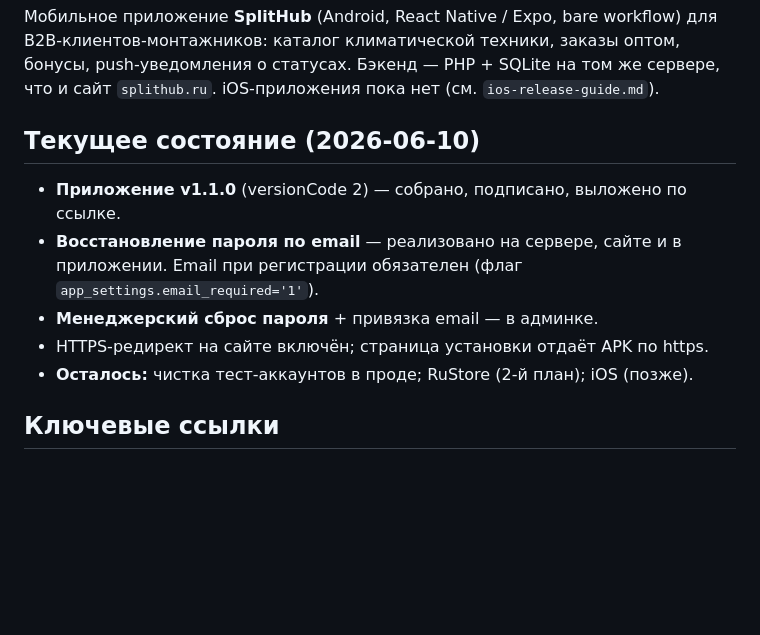
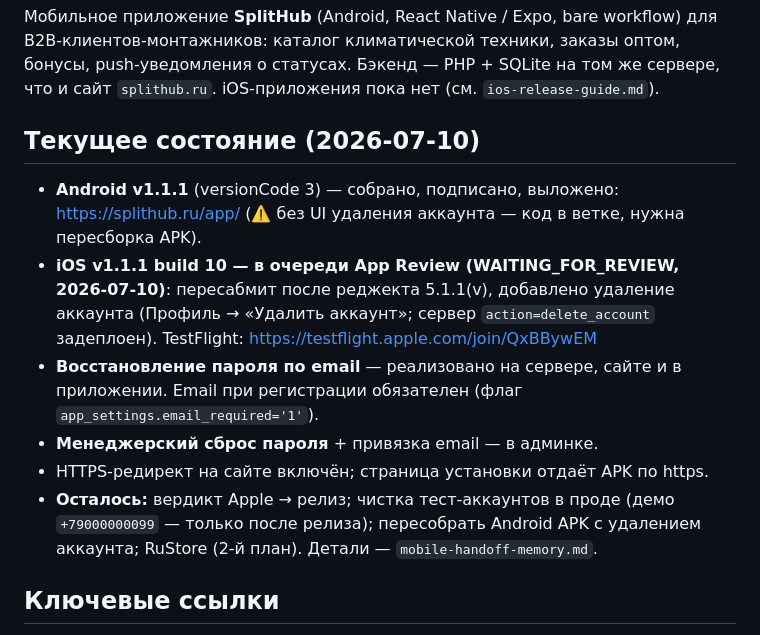
Before and after one commit to flycited2-dotcom/splithub_mobile_app, a Markdown page: docs/START-HERE.md, the part around the change. Rendered like a GitHub page; blank space fills up the shorter version.

```diff
--- a/docs/START-HERE.md
+++ b/docs/START-HERE.md
@@ -8,13 +8,20 @@ B2B-клиентов-монтажников: каталог климатичес
 push-уведомления о статусах. Бэкенд — PHP + SQLite на том же сервере, что и сайт
 `splithub.ru`. iOS-приложения пока нет (см. `ios-release-guide.md`).
 
-## Текущее состояние (2026-06-10)
-- **Приложение v1.1.0** (versionCode 2) — собрано, подписано, выложено по ссылке.
+## Текущее состояние (2026-07-10)
+- **Android v1.1.1** (versionCode 3) — собрано, подписано, выложено: https://splithub.ru/app/
+  (⚠️ без UI удаления аккаунта — код в ветке, нужна пересборка APK).
+- **iOS v1.1.1 build 10 — в очереди App Review (WAITING_FOR_REVIEW, 2026-07-10)**:
+  пересабмит после реджекта 5.1.1(v), добавлено удаление аккаунта
+  (Профиль → «Удалить аккаунт»; сервер `action=delete_account` задеплоен).
+  TestFlight: https://testflight.apple.com/join/QxBBywEM
 - **Восстановление пароля по email** — реализовано на сервере, сайте и в приложении.
   Email при регистрации обязателен (флаг `app_settings.email_required='1'`).
 - **Менеджерский сброс пароля** + привязка email — в админке.
 - HTTPS-редирект на сайте включён; страница установки отдаёт APK по https.
-- **Осталось:** чистка тест-аккаунтов в проде; RuStore (2-й план); iOS (позже).
+- **Осталось:** вердикт Apple → релиз; чистка тест-аккаунтов в проде (демо
+  `+79000000099` — только после релиза); пересобрать Android APK с удалением
+  аккаунта; RuStore (2-й план). Детали — `mobile-handoff-memory.md`.
 
 ## Ключевые ссылки
 - Сайт: https://splithub.ru · Приложение (APK): https://splithub.ru/app/
```
Also changed, not shown: docs/mobile-handoff-memory.md (+62 -1 lines).
